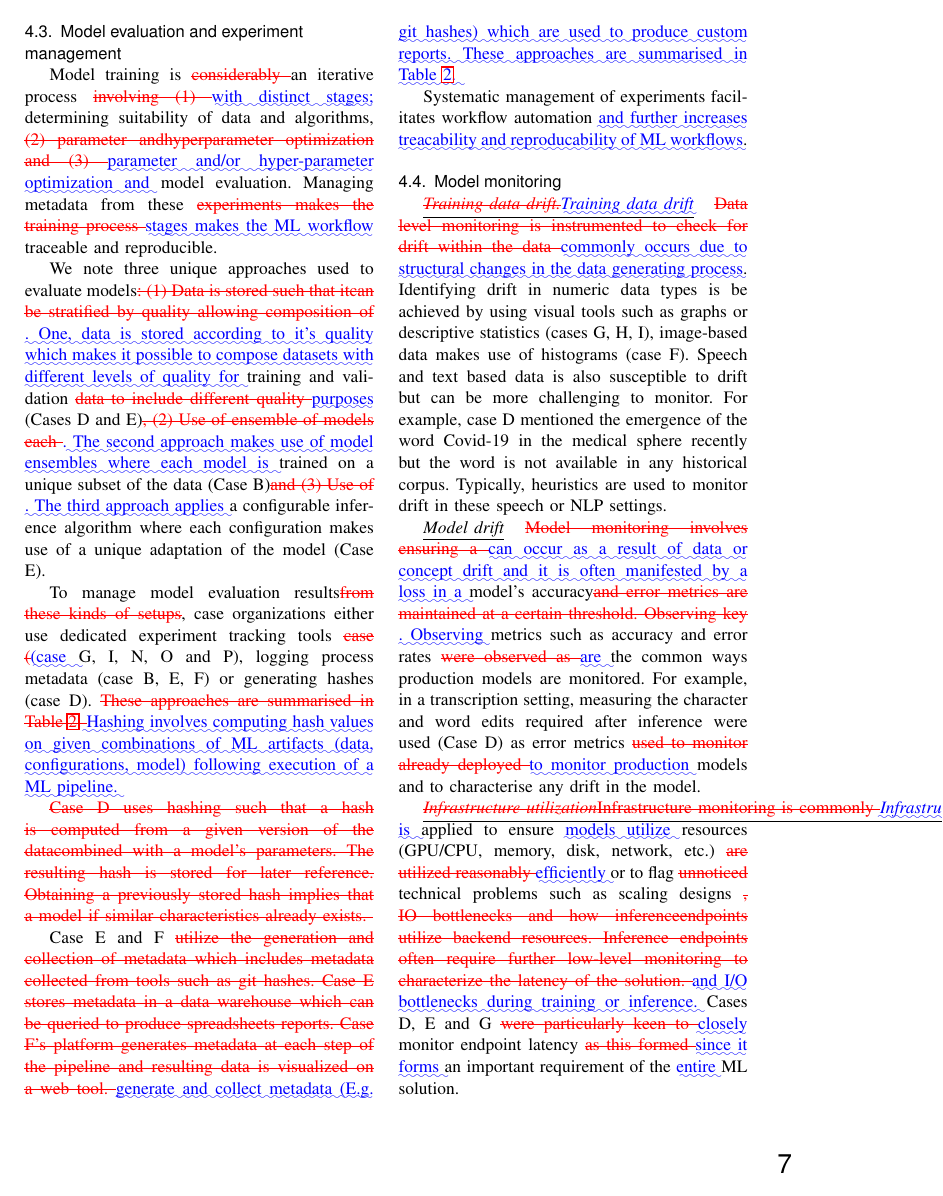
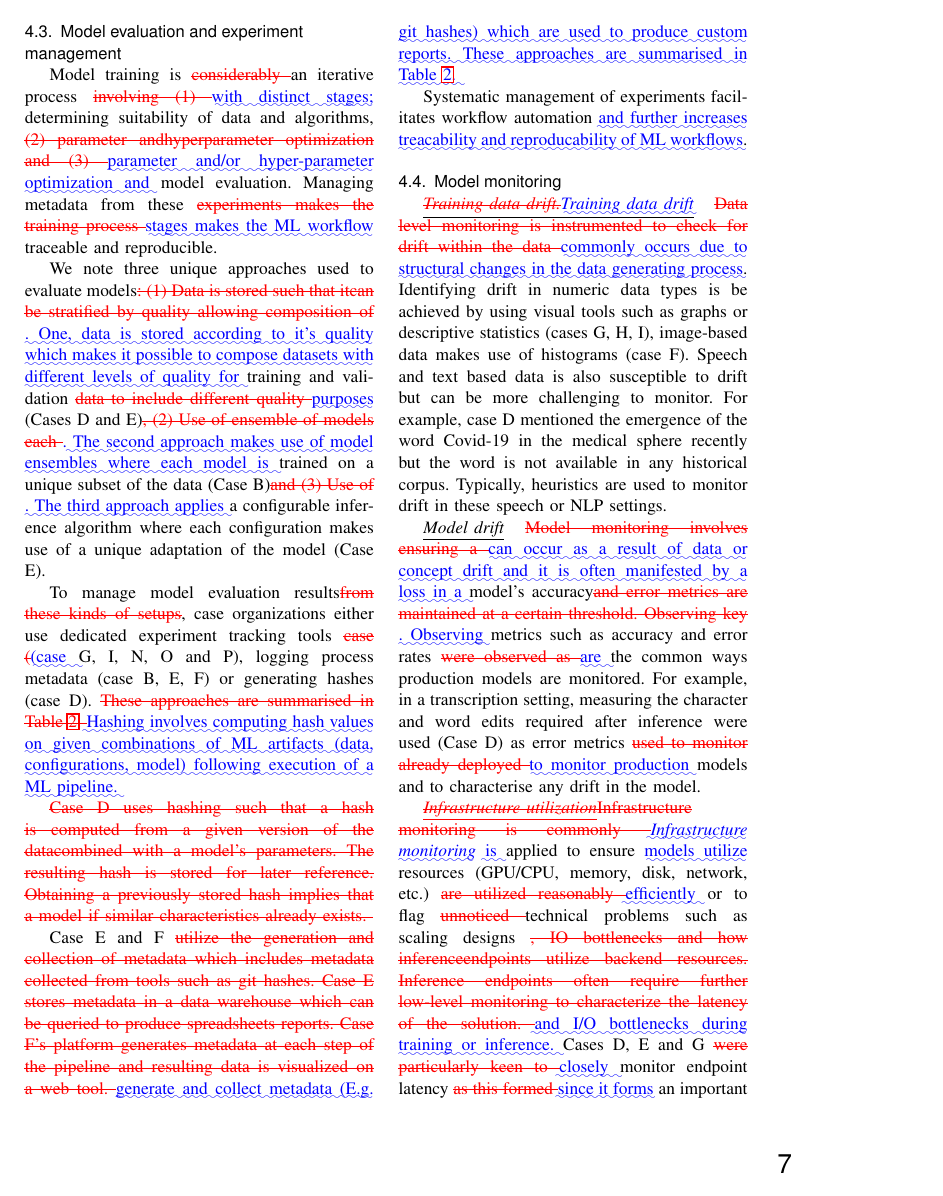
Before and after one commit to dmuiruri/latex_diff, a LaTeX paper (manuscript/mlopsdiff/main.tex, which reads manuscript/mlopsdiff/sections/findings_monitoring.tex): page 7 of 12. Compiled offline with pdfLaTeX.

Commit message:
Fixed minor change to fix a wrapping issue with the final pdf

```diff
--- a/manuscript/mlopsdiff/sections/findings_monitoring.tex
+++ b/manuscript/mlopsdiff/sections/findings_monitoring.tex
@@ -7,9 +7,12 @@
 
 \underline{\emph{Model drift}} \DIFdelbegin \DIFdel{Model monitoring involves ensuring a }\DIFdelend \DIFaddbegin \DIFadd{can occur as a result of data or concept drift and it is often manifested by a loss in a }\DIFaddend model's accuracy\DIFdelbegin \DIFdel{and error metrics are maintained at a certain threshold. Observing key }\DIFdelend \DIFaddbegin \DIFadd{. Observing }\DIFaddend metrics such as accuracy and error rates \DIFdelbegin \DIFdel{were observed as }\DIFdelend \DIFaddbegin \DIFadd{are }\DIFaddend the common ways production models are monitored. For example, in a transcription setting, measuring the character and word edits required after inference were used (Case D) as error metrics \DIFdelbegin \DIFdel{used to monitor already deployed }\DIFdelend \DIFaddbegin \DIFadd{to monitor production }\DIFaddend models and to characterise any drift in the model.
 
-\underline{\DIFdelbegin \emph{\DIFdel{Infrastructure utilization}}%DIFAUXCMD
+\DIFdelbegin \emph{\DIFdel{\underline{Infrastructure utilization}}}%DIFAUXCMD
 %DIFDELCMD < \MBLOCKRIGHTBRACE %%%
-\DIFdel{Infrastructure monitoring is commonly }\DIFdelend \DIFaddbegin \emph{\DIFadd{Infrastructure monitoring}}}
+\DIFdel{Infrastructure monitoring is commonly }\DIFdelend \DIFaddbegin \emph{\DIFadd{Infrastructure monitoring}}
 \DIFadd{is }\DIFaddend applied to ensure \DIFaddbegin \DIFadd{models utilize }\DIFaddend resources (GPU/CPU, memory, disk, network, etc.) \DIFdelbegin \DIFdel{are utilized reasonably }\DIFdelend \DIFaddbegin \DIFadd{efficiently }\DIFaddend or to flag \DIFdelbegin \DIFdel{unnoticed }\DIFdelend technical problems such as scaling designs \DIFdelbegin \DIFdel{, IO bottlenecks and how inferenceendpoints utilize backend resources. Inference endpoints often require further low-level monitoring to characterize the latency of the solution. }\DIFdelend \DIFaddbegin \DIFadd{and I/O bottlenecks during training or inference. }\DIFaddend Cases D, E and G \DIFdelbegin \DIFdel{were particularly keen to }\DIFdelend \DIFaddbegin \DIFadd{closely }\DIFaddend monitor endpoint latency \DIFdelbegin \DIFdel{as this formed }\DIFdelend \DIFaddbegin \DIFadd{since it forms }\DIFaddend an important requirement of the \DIFaddbegin \DIFadd{entire }\DIFaddend ML solution.
 
-%Case organizations are aware of the benefits of monitoring different parts  of the entire ML pipelines but often times end up monitoring only certain stages of the pipelines based on their perceived importance.
+%Case organizations are aware of the benefits of monitoring different
+%parts of the entire ML pipelines but often times end up monitoring
+%only certain stages of the pipelines based on their perceived
+%importance.
```
